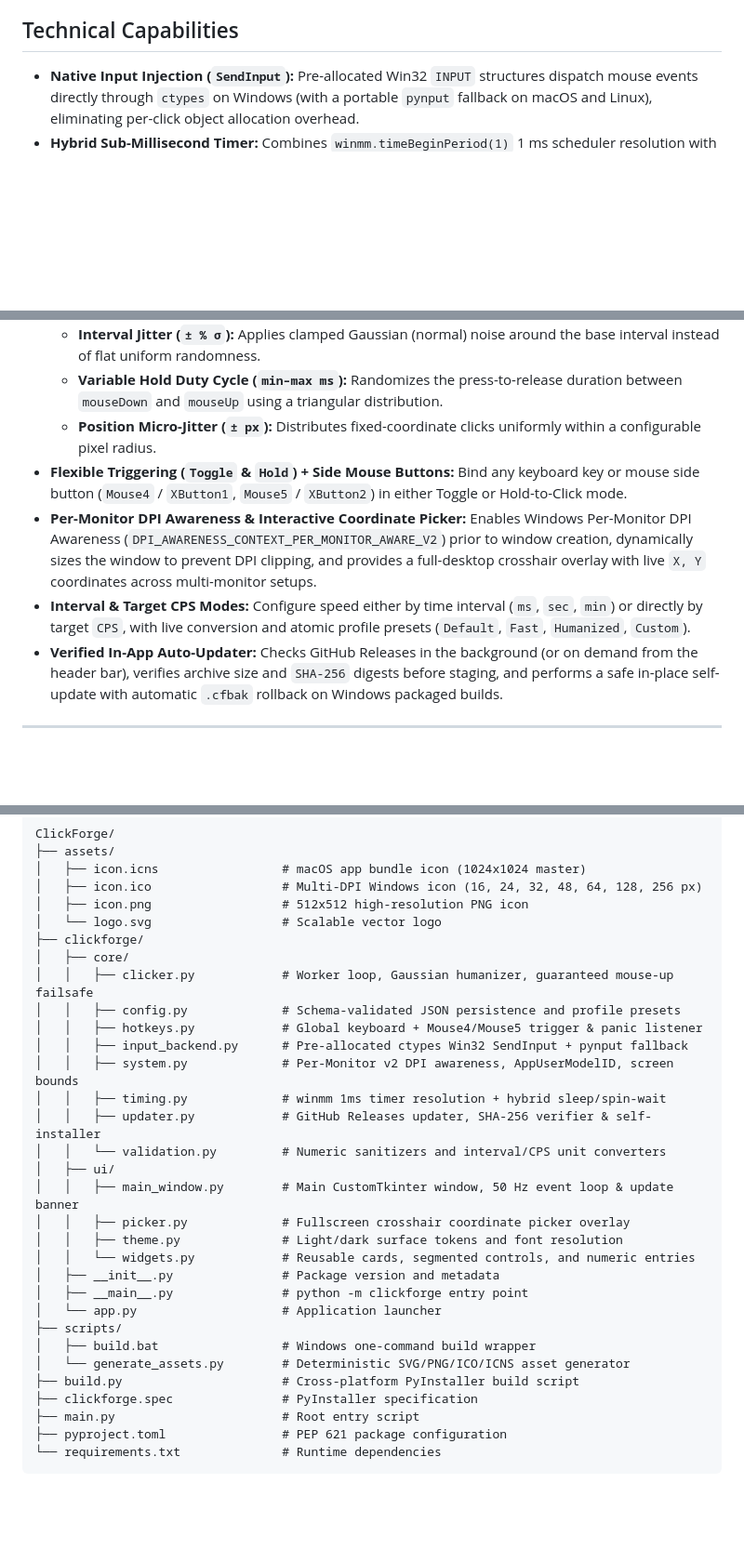
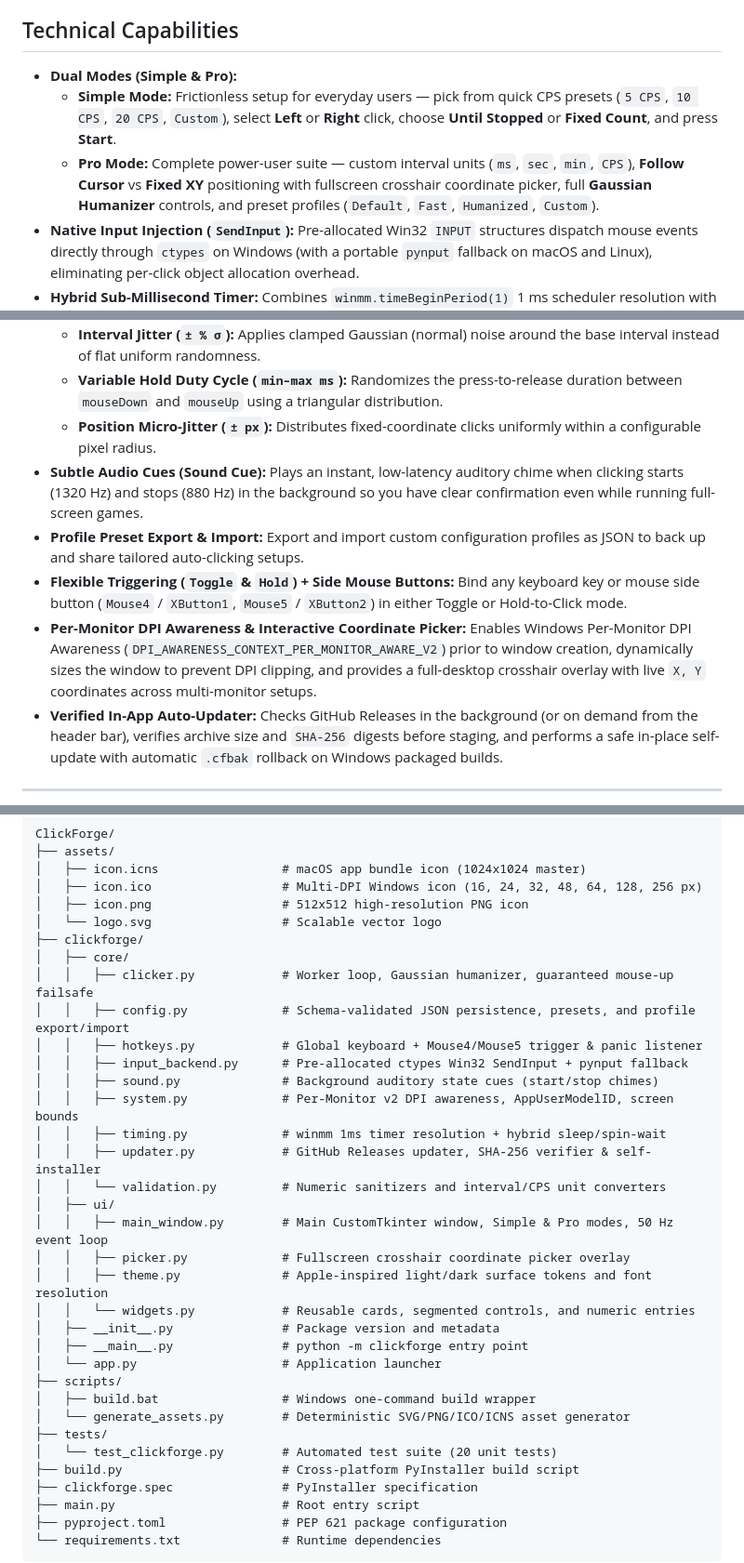
Before and after one commit to efeartn/ClickForge, a Markdown page: README.md, 3 parts joined by grey strips. Shown at 93% size. Drawn GitHub-style; blank space fills up the shorter version.

```diff
--- a/README.md
+++ b/README.md
@@ -18,6 +18,9 @@ ClickForge is a lightweight, open-source desktop auto-clicker engineered for det
 
 ## Technical Capabilities
 
+- **Dual Modes (Simple & Pro):**
+  - **Simple Mode:** Frictionless setup for everyday users — pick from quick CPS presets (`5 CPS`, `10 CPS`, `20 CPS`, `Custom`), select **Left** or **Right** click, choose **Until Stopped** or **Fixed Count**, and press **Start**.
+  - **Pro Mode:** Complete power-user suite — custom interval units (`ms`, `sec`, `min`, `CPS`), **Follow Cursor** vs **Fixed XY** positioning with fullscreen crosshair coordinate picker, full **Gaussian Humanizer** controls, and preset profiles (`Default`, `Fast`, `Humanized`, `Custom`).
 - **Native Input Injection (`SendInput`):** Pre-allocated Win32 `INPUT` structures dispatch mouse events directly through `ctypes` on Windows (with a portable `pynput` fallback on macOS and Linux), eliminating per-click object allocation overhead.
 - **Hybrid Sub-Millisecond Timer:** Combines `winmm.timeBeginPeriod(1)` 1 ms scheduler resolution with coarse interruptible sleeps (`threading.Event.wait`) and a final `time.perf_counter()` spin-wait window (~1.5 ms) for sub-millisecond accuracy up to 1,000 CPS.
 - **Guaranteed Mouse-Up Failsafe:** The worker loop tracks held button state inside a strict `try...finally` guard so stopping via hotkey, fixed count completion, panic key, or application exit always releases any depressed mouse button.
@@ -25,9 +28,10 @@ ClickForge is a lightweight, open-source desktop auto-clicker engineered for det
   - **Interval Jitter (`± % σ`):** Applies clamped Gaussian (normal) noise around the base interval instead of flat uniform randomness.
   - **Variable Hold Duty Cycle (`min–max ms`):** Randomizes the press-to-release duration between `mouseDown` and `mouseUp` using a triangular distribution.
   - **Position Micro-Jitter (`± px`):** Distributes fixed-coordinate clicks uniformly within a configurable pixel radius.
+- **Subtle Audio Cues (Sound Cue):** Plays an instant, low-latency auditory chime when clicking starts (1320 Hz) and stops (880 Hz) in the background so you have clear confirmation even while running full-screen games.
+- **Profile Preset Export & Import:** Export and import custom configuration profiles as JSON to back up and share tailored auto-clicking setups.
 - **Flexible Triggering (`Toggle` & `Hold`) + Side Mouse Buttons:** Bind any keyboard key or mouse side button (`Mouse4` / `XButton1`, `Mouse5` / `XButton2`) in either Toggle or Hold-to-Click mode.
 - **Per-Monitor DPI Awareness & Interactive Coordinate Picker:** Enables Windows Per-Monitor DPI Awareness (`DPI_AWARENESS_CONTEXT_PER_MONITOR_AWARE_V2`) prior to window creation, dynamically sizes the window to prevent DPI clipping, and provides a full-desktop crosshair overlay with live `X, Y` coordinates across multi-monitor setups.
-- **Interval & Target CPS Modes:** Configure speed either by time interval (`ms`, `sec`, `min`) or directly by target `CPS`, with live conversion and atomic profile presets (`Default`, `Fast`, `Humanized`, `Custom`).
 - **Verified In-App Auto-Updater:** Checks GitHub Releases in the background (or on demand from the header bar), verifies archive size and `SHA-256` digests before staging, and performs a safe in-place self-update with automatic `.cfbak` rollback on Windows packaged builds.
 
 ---
@@ -110,17 +114,18 @@ ClickForge/
 ├── clickforge/
 │   ├── core/
 │   │   ├── clicker.py            # Worker loop, Gaussian humanizer, guaranteed mouse-up failsafe
-│   │   ├── config.py             # Schema-validated JSON persistence and profile presets
+│   │   ├── config.py             # Schema-validated JSON persistence, presets, and profile export/import
 │   │   ├── hotkeys.py            # Global keyboard + Mouse4/Mouse5 trigger & panic listener
 │   │   ├── input_backend.py      # Pre-allocated ctypes Win32 SendInput + pynput fallback
+│   │   ├── sound.py              # Background auditory state cues (start/stop chimes)
 │   │   ├── system.py             # Per-Monitor v2 DPI awareness, AppUserModelID, screen bounds
 │   │   ├── timing.py             # winmm 1ms timer resolution + hybrid sleep/spin-wait
 │   │   ├── updater.py            # GitHub Releases updater, SHA-256 verifier & self-installer
 │   │   └── validation.py         # Numeric sanitizers and interval/CPS unit converters
 │   ├── ui/
-│   │   ├── main_window.py        # Main CustomTkinter window, 50 Hz event loop & update banner
+│   │   ├── main_window.py        # Main CustomTkinter window, Simple & Pro modes, 50 Hz event loop
 │   │   ├── picker.py             # Fullscreen crosshair coordinate picker overlay
-│   │   ├── theme.py              # Light/dark surface tokens and font resolution
+│   │   ├── theme.py              # Apple-inspired light/dark surface tokens and font resolution
 │   │   └── widgets.py            # Reusable cards, segmented controls, and numeric entries
 │   ├── __init__.py               # Package version and metadata
 │   ├── __main__.py               # python -m clickforge entry point
@@ -128,6 +133,8 @@ ClickForge/
 ├── scripts/
 │   ├── build.bat                 # Windows one-command build wrapper
 │   └── generate_assets.py        # Deterministic SVG/PNG/ICO/ICNS asset generator
+├── tests/
+│   └── test_clickforge.py        # Automated test suite (20 unit tests)
 ├── build.py                      # Cross-platform PyInstaller build script
 ├── clickforge.spec               # PyInstaller specification
 ├── main.py                       # Root entry script
```
Also changed, not shown: CHANGELOG.md (+15 -0 lines), HANDOFF.md (added, +80 -0 lines), assets/icon.png, 11 other files.
